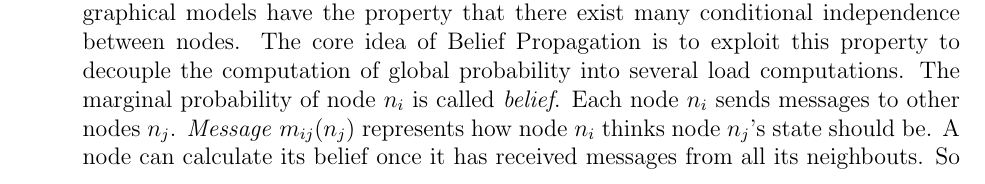
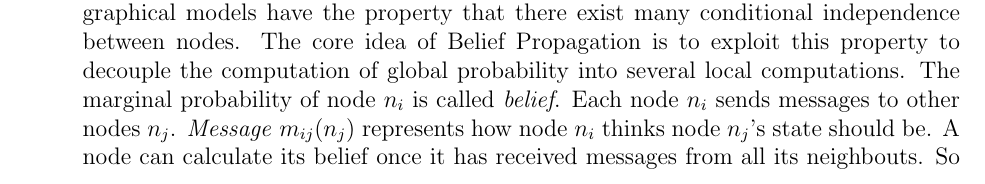
Before and after one commit to spininertia/graph-mining-rdbms, a LaTeX paper (src/phase-1/doc/paper.tex, which reads src/phase-1/doc/weichen_survey.tex): part of page 4 of 10, cut so that both start at the same text. Compiled offline with pdfLaTeX.

Commit message:
fix typo

```diff
--- a/src/phase-1/doc/weichen_survey.tex
+++ b/src/phase-1/doc/weichen_survey.tex
@@ -15,7 +15,7 @@ The second paper was "Understanding Belief Propagation and its Generalizations".
 \cite{bp}
 \begin{itemize*}
 \item {\em Main idea}: Marginal Probability is important in graphical model inferencing, while most of the time it is expensive to calculate, the running time is usually exponential to the number of nodes. \emph{Belief Propagation} is a neat technique to bring the running time down to linear to the number of edges in graphical model, and it has been widely used beyong machine learning, like computer vision\cite{felzenszwalb2006efficient}, turbo code
-\cite{mceliece1998turbo}, etc. The success of Belief Propagation results from a property called \emph{Conidtional Independence}. Most graphical models have the property that there exist many conditional independence between nodes. The core idea of Belief Propagation is to exploit this property to decouple the computation of global probability into several load computations. The marginal probability of node $n_{i}$ is called \emph{belief}. Each node $n_{i}$ sends messages to other nodes $n_{j}$. \emph{Message} $m_{ij}(n_{j})$ represents how node $n_{i}$ thinks node $n_{j}$'s state should be. A node can calculate its belief once it has received messages from all its neighbouts. So each edge is associate with two messages. The paper shows that each message can be calculated only once, thus we can use dynamic programming to compute every node's belief in linear time. The paper also introduce Generalized Belief Propagation which extends BP to group of nodes.
+\cite{mceliece1998turbo}, etc. The success of Belief Propagation results from a property called \emph{Conidtional Independence}. Most graphical models have the property that there exist many conditional independence between nodes. The core idea of Belief Propagation is to exploit this property to decouple the computation of global probability into several local computations. The marginal probability of node $n_{i}$ is called \emph{belief}. Each node $n_{i}$ sends messages to other nodes $n_{j}$. \emph{Message} $m_{ij}(n_{j})$ represents how node $n_{i}$ thinks node $n_{j}$'s state should be. A node can calculate its belief once it has received messages from all its neighbouts. So each edge is associate with two messages. The paper shows that each message can be calculated only once, thus we can use dynamic programming to compute every node's belief in linear time. The paper also introduce Generalized Belief Propagation which extends BP to group of nodes.
 \item {\em Use for our project}:
       This paper discusses how to compute belief of each node in one round(for trees). We can first implement the algorithms mentioned in this paper as a baseline. It is also helpful for understanding other optimizing algorithms for Belief Propagation.
 \item {\em Shortcomings}:
```
